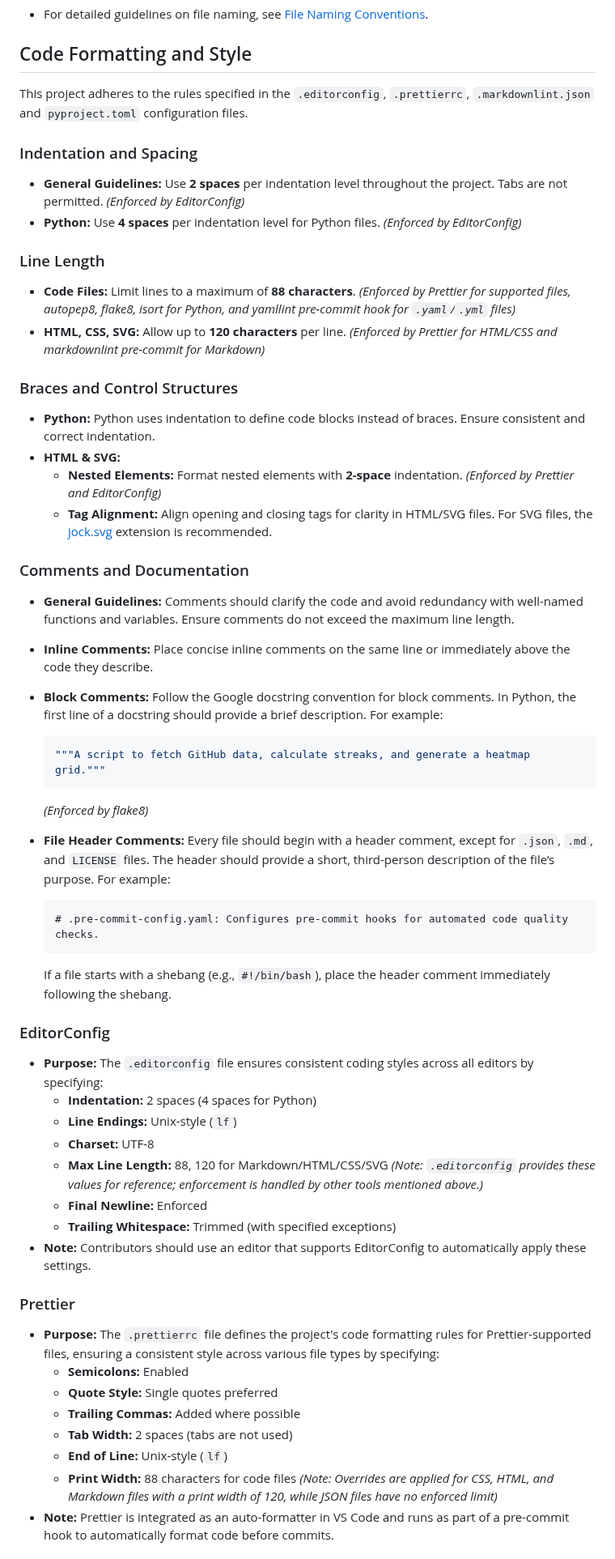
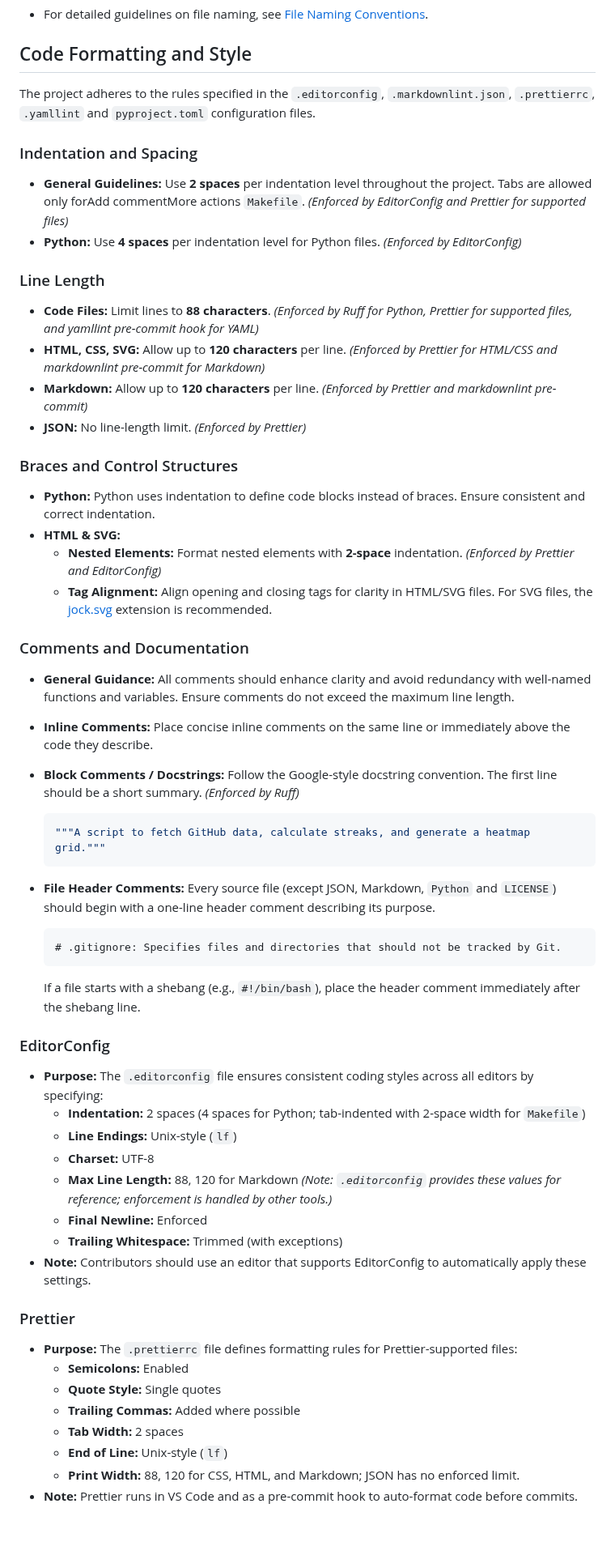
Before and after one commit to Jekwwer/Jekwwer, a Markdown page: STYLEGUIDE.md, the part around one of its changes. Shown at 81% size. Rendered like a GitHub page; blank space fills up the shorter version.

````diff
--- a/STYLEGUIDE.md
+++ b/STYLEGUIDE.md
@@ -181,21 +193,23 @@ Naming should be clear, descriptive, and consistent across the project to ensure
 
 ## Code Formatting and Style
 
-This project adheres to the rules specified in the `.editorconfig`, `.prettierrc`, `.markdownlint.json` and
+The project adheres to the rules specified in the `.editorconfig`, `.markdownlint.json`, `.prettierrc`, `.yamllint` and
 `pyproject.toml` configuration files.
 
 ### Indentation and Spacing
 
-- **General Guidelines:** Use **2 spaces** per indentation level throughout the project. Tabs are not permitted.
-  _(Enforced by EditorConfig)_
+- **General Guidelines:** Use **2 spaces** per indentation level throughout the project. Tabs are allowed only forAdd
+  commentMore actions `Makefile`. _(Enforced by EditorConfig and Prettier for supported files)_
 - **Python:** Use **4 spaces** per indentation level for Python files. _(Enforced by EditorConfig)_
 
 ### Line Length
 
-- **Code Files:** Limit lines to a maximum of **88 characters**. _(Enforced by Prettier for supported files, autopep8,
-  flake8, isort for Python, and yamllint pre-commit hook for `.yaml`/`.yml` files)_
+- **Code Files:** Limit lines to **88 characters**. _(Enforced by Ruff for Python, Prettier for supported files, and
+  yamllint pre-commit hook for YAML)_
 - **HTML, CSS, SVG:** Allow up to **120 characters** per line. _(Enforced by Prettier for HTML/CSS and markdownlint
   pre-commit for Markdown)_
+- **Markdown:** Allow up to **120 characters** per line. _(Enforced by Prettier and markdownlint pre-commit)_
+- **JSON:** No line-length limit. _(Enforced by Prettier)_
 
 ### Braces and Control Structures
 
@@ -208,50 +222,45 @@ This project adheres to the rules specified in the `.editorconfig`, `.prettierrc
 
 ### Comments and Documentation
 
-- **General Guidelines:** Comments should clarify the code and avoid redundancy with well-named functions and variables.
-  Ensure comments do not exceed the maximum line length.
+- **General Guidance:** All comments should enhance clarity and avoid redundancy with well-named functions and
+  variables. Ensure comments do not exceed the maximum line length.
 - **Inline Comments:** Place concise inline comments on the same line or immediately above the code they describe.
-- **Block Comments:** Follow the Google docstring convention for block comments. In Python, the first line of a
-  docstring should provide a brief description. For example:
+- **Block Comments / Docstrings:** Follow the Google-style docstring convention. The first line should be a short
+  summary. _(Enforced by Ruff)_
 
   ```python
   """A script to fetch GitHub data, calculate streaks, and generate a heatmap grid."""
   ```
 
-  _(Enforced by flake8)_
-
-- **File Header Comments:** Every file should begin with a header comment, except for `.json`, `.md`, and `LICENSE`
-  files. The header should provide a short, third-person description of the file’s purpose. For example:
+- **File Header Comments:** Every source file (except JSON, Markdown, `Python` and `LICENSE`) should begin with a
+  one-line header comment describing its purpose.
 
   ```plaintext
-  # .pre-commit-config.yaml: Configures pre-commit hooks for automated code quality checks.
+  # .gitignore: Specifies files and directories that should not be tracked by Git.
   ```
 
-  If a file starts with a shebang (e.g., `#!/bin/bash`), place the header comment immediately following the shebang.
+  If a file starts with a shebang (e.g., `#!/bin/bash`), place the header comment immediately after the shebang line.
 
 ### EditorConfig
 
 - **Purpose:** The `.editorconfig` file ensures consistent coding styles across all editors by specifying:
-  - **Indentation:** 2 spaces (4 spaces for Python)
+  - **Indentation:** 2 spaces (4 spaces for Python; tab-indented with 2-space width for `Makefile`)
   - **Line Endings:** Unix-style (`lf`)
   - **Charset:** UTF-8
-  - **Max Line Length:** 88, 120 for Markdown/HTML/CSS/SVG _(Note: `.editorconfig` provides these values for reference;
-    enforcement is handled by other tools mentioned above.)_
+  - **Max Line Length:** 88, 120 for Markdown _(Note: `.editorconfig` provides these values for reference; enforcement
+    is handled by other tools.)_
   - **Final Newline:** Enforced
-  - **Trailing Whitespace:** Trimmed (with specified exceptions)
+  - **Trailing Whitespace:** Trimmed (with exceptions)
 - **Note:** Contributors should use an editor that supports EditorConfig to automatically apply these settings.
 
 ### Prettier
 
-- **Purpose:** The `.prettierrc` file defines the project's code formatting rules for Prettier-supported files, ensuring
-  a consistent style across various file types by specifying:
+- **Purpose:** The `.prettierrc` file defines formatting rules for Prettier-supported files:
   - **Semicolons:** Enabled
-  - **Quote Style:** Single quotes preferred
+  - **Quote Style:** Single quotes
   - **Trailing Commas:** Added where possible
-  - **Tab Width:** 2 spaces (tabs are not used)
+  - **Tab Width:** 2 spaces
   - **End of Line:** Unix-style (`lf`)
-  - **Print Width:** 88 characters for code files _(Note: Overrides are applied for CSS, HTML, and Markdown files with a
-    print width of 120, while JSON files have no enforced limit)_
-- **Note:** Prettier is integrated as an auto-formatter in VS Code and runs as part of a pre-commit hook to
-  automatically format code before commits.
+  - **Print Width:** 88, 120 for CSS, HTML, and Markdown; JSON has no enforced limit.
+- **Note:** Prettier runs in VS Code and as a pre-commit hook to auto-format code before commits.
 
````
Also changed, not shown: other parts of STYLEGUIDE.md (+42 -37 lines).
